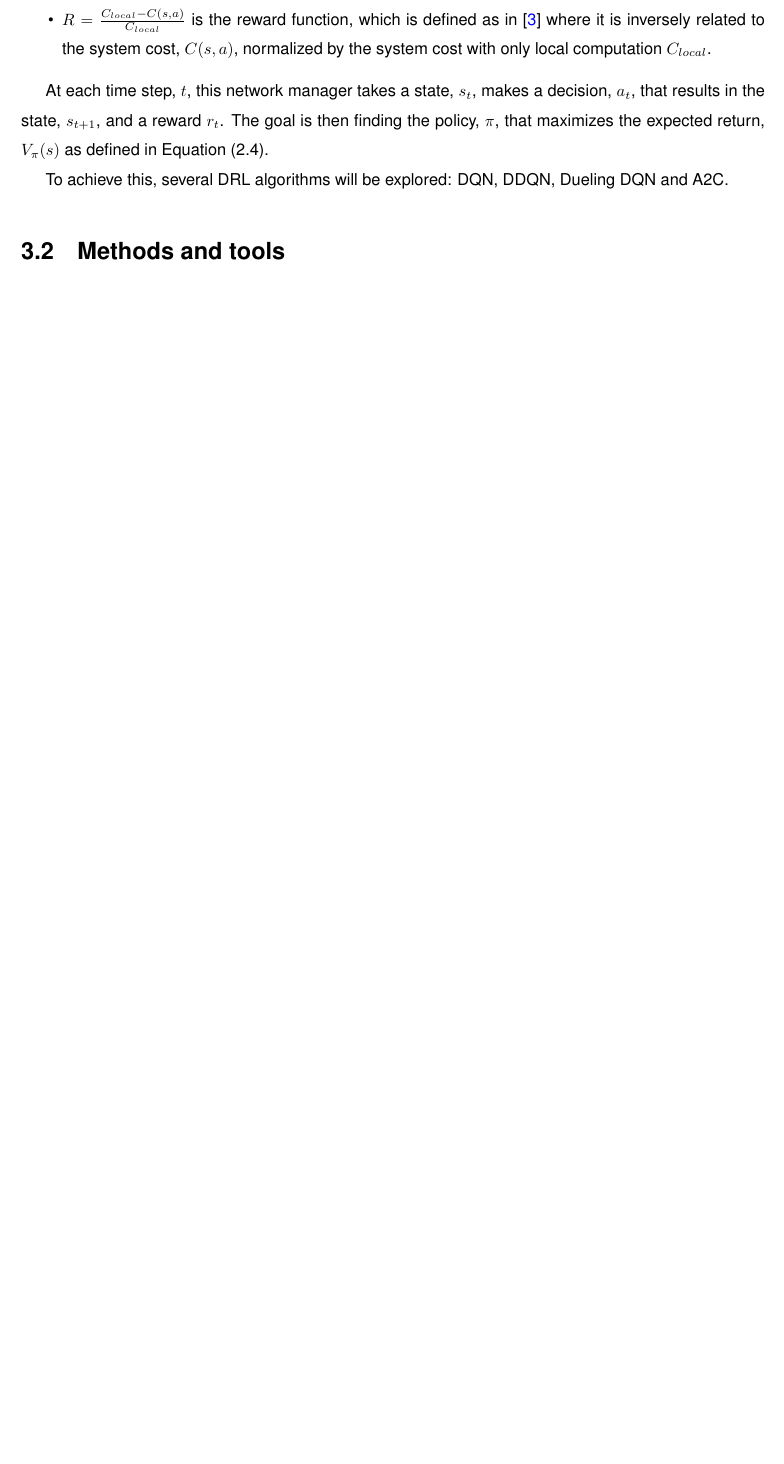
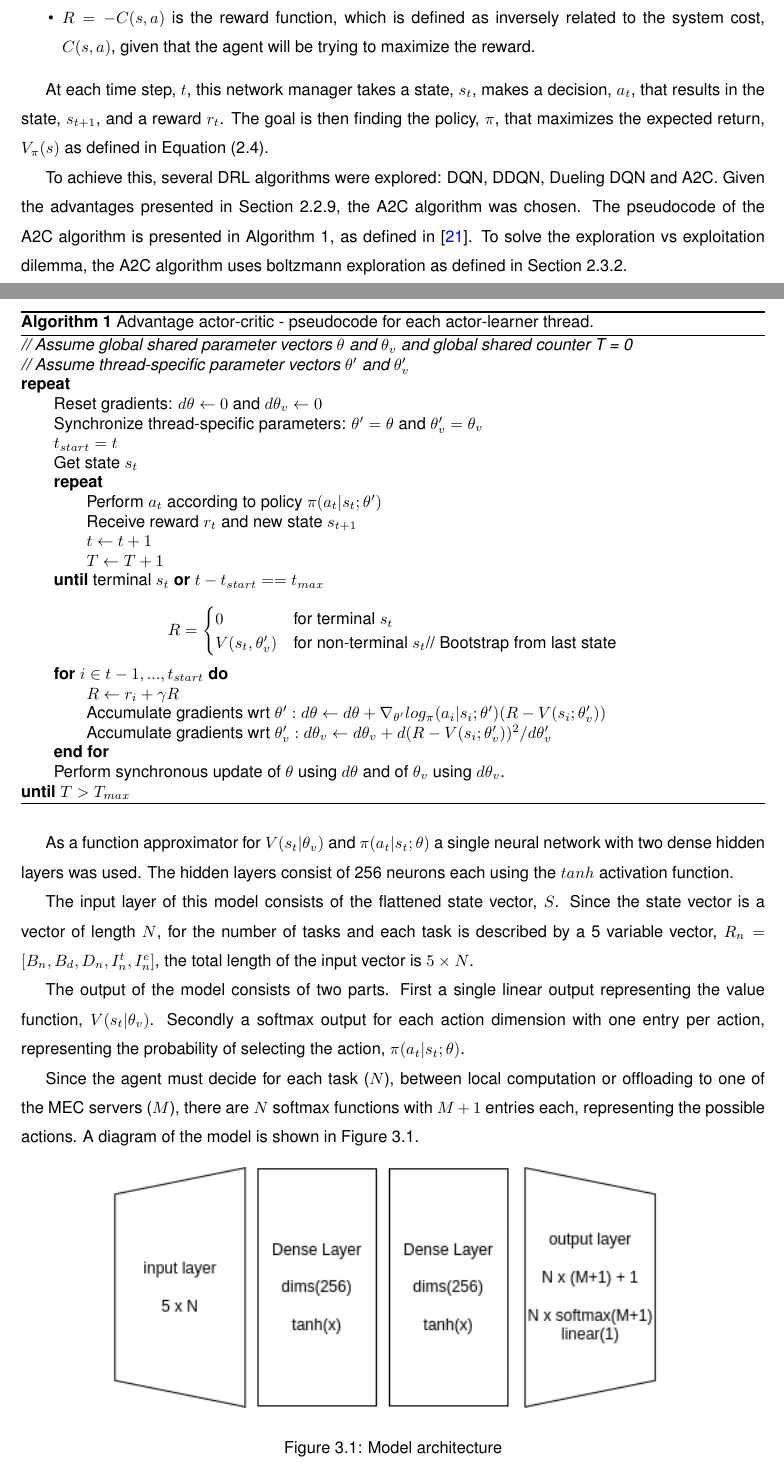
Before and after one commit to Carlos-Marques/rl-MEC-scheduler, a LaTeX thesis (docs/dissertion.tex, which reads docs/chapters/relatedwork.tex, docs/chapters/solution.tex): part of page 32 of 39 before the commit and two parts of pages 32 and 33 of 42 after it, the two joined at a grey line, cut at the place of the change, the shorter picture padded with empty space. The pictures show the PDF file docs/dissertion.pdf that the author committed with the source.

Commit message:
rewrite problem formulation, write solution

```diff
--- a/docs/chapters/relatedwork.tex
+++ b/docs/chapters/relatedwork.tex
@@ -238,12 +238,12 @@ By exploiting the insight that some actions do not affect the state value, this
   \caption{Dueling DQN architecture (bottom) comparison with normal DQN (top), taken from \cite{duelingDQN}} \label{duelDQNImag}
 \end{figure}
 
-\subsection{Asynchronous Advantage Actor-Critic (A3C)}
+\subsection{Asynchronous Advantage Actor-Critic (A3C)}\label{A3C}
 \noindent Actor-critic methods try to combine the benefits of both value-iteration methods, like Q-learning and policy-iteration methods, like Policy Gradient by separating the agent as an actor network and a critic network. The actor network contains the policy that maps states to actions by a set of parameters $\theta$. While the critic network evaluates the value function $V(s)$, the action-value $Q(s,a)$ or the advantage of an action $A(s,a)$ and based on the \acrshort{TD}-error updates both the actor network and itself. In the case of the \acrshort{A3C}, presented in \cite{a3c}, the critic network tries to estimate the $V(s)$ and the actor network tries to estimate the policy, $\pi(s)$ by maintaining a common network with two streams like in the case of \acrshort{Dueling DQN}, \cite{duelingDQN}. A diagram showcasing the A3C architecture is shown in Figure \ref{A3CImag}.
 
 The gradient of the loss function can then be defined as:
 \begin{equation}
-    \nabla L(\theta) = \nabla_{\theta'} log_\pi(a_t|s_t; \theta')A(s_t, a_t; \theta) .
+    \nabla L(\theta) = \nabla_{\theta'} log_\pi(a_t|s_t; \theta')A(s_t, a_t; \theta, \theta_v) .
 \end{equation}
 
 Advantage can be defined as in Equation (\ref{Qfunction}), by using the relationship between the $Q$ and the $V$ functions from the Bellman optimality equation we can get:
--- a/docs/chapters/solution.tex
+++ b/docs/chapters/solution.tex
@@ -115,8 +115,8 @@ The cost of the offloading decision $\alpha_n \in \{0, 1, ..., M\}$ can be compu
 \begin{equation}
     C_n =
     \begin{cases}
-      C_n^l & \alpha_n = 0\\
-      C_n^m & \alpha_n \in \mathcal{M}
+        C_n^l & \alpha_n = 0             \\
+        C_n^m & \alpha_n \in \mathcal{M}
     \end{cases} .
 \end{equation}
 
@@ -124,5 +124,5 @@ The sum cost of the \acrshort{MEC} system at each iteration can then be defined
 
 \begin{equation}
-    C_{all} = \sum\limits_{n=1}^N C_n .
+    \mathcal{C} = [C_1, C_2, ..., C_N].
 \end{equation}
 
@@ -130,4 +131,3 @@ For checking the delay constraint, $\tau_n$, the total delay, $T_n$, of the offl
 
 \begin{equation}
-    T_n =
-    \begin{cases}
+    C_{mean} = \frac{\sum\limits_{n=1}^N C_n}{N}.
@@ -137,2 +134,7 @@ For checking the delay constraint, $\tau_n$, the total delay, $T_n$, of the offl
 \end{equation}
 
+The worst case cost of the \acrshort{MEC} system at each iteration can then be defined as:
+
+\begin{equation}
+    C_{max} = \max \ \mathcal{C}.
+\end{equation}
@@ -146,2 +166,0 @@ For checking the delay constraint, $\tau_n$, the total delay, $T_n$, of the offl
-\addConstraint{C1: \alpha_n \in \{0, 1, ..., M\}, \forall n \in \mathcal{N}}
-\addConstraint{C2: T_n \leq \tau_n, \forall n \in \mathcal{N}}
@@ -158,8 +179,75 @@ To do this the problem is formulated as an \acrshort{MDP}, $<S, A, P, R>$:
     \item $A=\{a=(\mathcal{A})\}$ is the action space, which contains the offloading decision vector for all tasks, $\mathcal{A}$;
     \item $P:S \times A \times S \rightarrow [0, 1]$ is the transition probability distribution $P(s_{t+1}|s_t, a_t)$;
-    \item $R = \frac{C_{local} - C(s,a)}{C_{local}}$ is the reward function, which is defined as in \cite{NUE1mec} where it is inversely related to the system cost, $C(s,a)$, normalized by the system cost with only local computation $C_{local}$.
+    \item $R = -C(s,a)$ is the reward function, which is defined as inversely related to the system cost, $C(s,a)$, given that the agent will be trying to maximize the reward.
 \end{itemize}
 
 At each time step, $t$, this network manager takes a state, $s_t$, makes a decision, $a_t$, that results in the state, $s_{t+1}$, and a reward $r_t$. The goal is then finding the policy, $\pi$, that maximizes the expected return, $V_\pi(s)$ as defined in Equation (\ref{Vfunction}).
 
-To achieve this, several \acrshort{DRL} algorithms will be explored: \acrshort{DQN}, \acrshort{DDQN}, \acrshort{Dueling DQN} and \acrshort{A2C}.
+To achieve this, several \acrshort{DRL} algorithms were explored: \acrshort{DQN}, \acrshort{DDQN}, \acrshort{Dueling DQN} and \acrshort{A2C}. Given the advantages presented in Section \ref{A3C}, the \acrshort{A2C} algorithm was chosen. The pseudocode of the \acrshort{A2C} algorithm is presented in Algorithm \ref{algorithm:A2C}, as defined in \cite{a3c}. To solve the exploration vs exploitation dilemma, the \acrshort{A2C} algorithm uses boltzmann exploration as defined in Section \ref{boltz}.
+% TODO: explain stochastic exploration
+
+\pagebreak
+
+\begin{algorithm}
+\caption{Advantage actor-critic - pseudocode for each actor-learner thread.} \label{algorithm:A2C}
+\emph{// Assume global shared parameter vectors $\theta$ and $\theta_v$ and global shared counter T = 0}
+
+\emph{// Assume thread-specific parameter vectors $\theta'$ and $\theta'_v$}
+
+\textbf{repeat}
+
+\qquad Reset gradients: $d\theta \leftarrow 0$ and $d\theta_v \leftarrow 0$
+
+\qquad Synchronize thread-specific parameters: $\theta' = \theta$ and $\theta'_v = \theta_v$
+
+\qquad $t_{start} = t$
+
+\qquad Get state $s_t$
+
+\qquad \textbf{repeat}
+
+\qquad \qquad Perform $a_t$ according to policy $\pi(a_t | s_t; \theta')$
+
+\qquad \qquad Receive reward $r_t$ and new state $s_{t+1}$
+
+\qquad \qquad $t \leftarrow t + 1$
+
+\qquad \qquad $T \leftarrow T + 1$
+
+\qquad \textbf{until} terminal $s_t$ \textbf{or} $t-t_{start} == t_{max}$
+
+\[
+R = \begin{cases}
+  0  & \text{for terminal $s_t$}\\
+  V(s_t, \theta'_v) & \text{for non-terminal $s_t$// Bootstrap from last state}
+\end{cases}
+\]
+
+\qquad \textbf{for} $i \in {t-1, ..., t_{start}}$ \textbf{do}
+
+\qquad \qquad $R \leftarrow r_i + \gamma R$
+
+\qquad \qquad Accumulate gradients wrt $\theta': d\theta \leftarrow d\theta + \nabla_{\theta'} log_\pi(a_i | s_i; \theta')(R-V(s_i; \theta'_v))$
+
+\qquad \qquad Accumulate gradients wrt $\theta'_v: d\theta_v \leftarrow d\theta_v + d(R - V(s_i; \theta'_v))^2 / d\theta'_v$
+
+\qquad \textbf{end for}
+
+\qquad Perform synchronous update of $\theta$ using $d\theta$ and of $\theta_v$ using $d\theta_v$.
+
+\textbf{until} $T > T_{max}$
+
+
+\end{algorithm}
+
+As a function approximator for $V(s_t | \theta_v)$ and $\pi(a_t | s_t; \theta)$ a single neural network with two dense hidden layers was used. The hidden layers consist of 256 neurons each using the $tanh$ activation function.
+
+The input layer of this model consists of the flattened state vector, $S$. Since the state vector is a vector of length $N$, for the number of tasks and each task is described by a 5 variable vector, $R_n = [B_n, B_d, D_n, I_n^t, I_n^e]$, the total length of the input vector is $5 \times N$.
+
+The output of the model consists of two parts. First a single linear output representing the value function, $V(s_t | \theta_v)$. Secondly a softmax output for each action dimension with one entry per action, representing the probability of selecting the action, $\pi(a_t | s_t; \theta)$.
+
+Since the agent must decide for each task ($N$), between local computation or offloading to one of the MEC servers ($M$), there are $N$ softmax functions with $M+1$ entries each, representing the possible actions. A diagram of the model is shown in Figure \ref{fig:model}.
+
+\begin{figure}[H]
+  \centering
+  \includegraphics[scale=0.8]{images/model_arch.png}
```
Also changed, not shown: docs/bibliography/references.bib (+15 -0 lines), docs/dissertion.tex (+2 -0 lines), docs/dissertion.bbl, docs/dissertion.pdf, docs/images/model_arch.png (added), docs/chapters/relatedwork.tex (6 more changed lines), docs/chapters/solution.tex (56 more changed lines), 10 other files.
